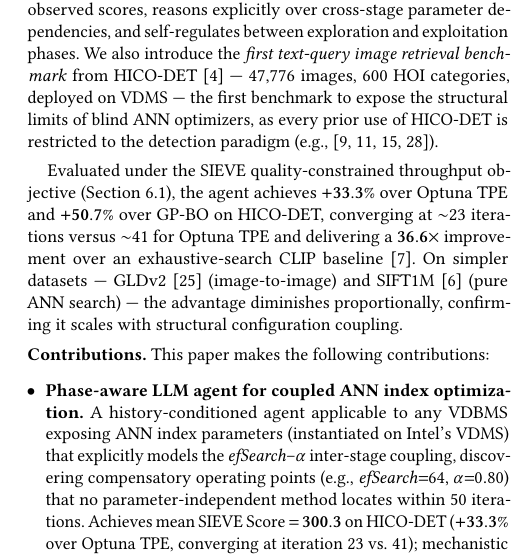
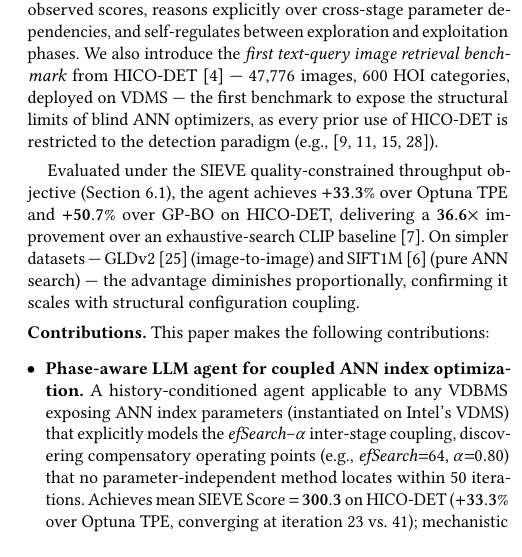
Before and after one commit to shahrzadesmat/Agentic_VDMS, a LaTeX paper (main.tex): part of one column of page 2 of 13, cut so that both start at the same text. Compiled offline with pdfLaTeX.

Commit message:
Drop iteration count from results ¶6: ~23 vs ~41 stays in C1, not needed in intro body

```diff
--- a/main.tex
+++ b/main.tex
@@ -270,9 +270,8 @@ paradigm (e.g.,~\cite{kim2021hotr,zhang2021cdn,ning2023hoiclip,li2024dphoi}).
 
 Evaluated under the SIEVE quality-constrained throughput objective
 (Section~\ref{sec:metrics}), the agent achieves $\mathbf{+33.3\%}$ over Optuna~TPE and
-$\mathbf{+50.7\%}$ over GP-BO on HICO-DET, converging at $\sim$23~iterations
-versus $\sim$41 for Optuna~TPE and delivering a $\mathbf{36.6\times}$ improvement
-over an exhaustive-search CLIP baseline~\cite{johnson2019billion}.
+$\mathbf{+50.7\%}$ over GP-BO on HICO-DET, delivering a $\mathbf{36.6\times}$
+improvement over an exhaustive-search CLIP baseline~\cite{johnson2019billion}.
 On simpler datasets --- GLDv2~\cite{weyand2020gld} (image-to-image) and
 SIFT1M~\cite{jegou2011pq} (pure ANN search) ---
 the advantage diminishes proportionally, confirming it scales with structural
```
